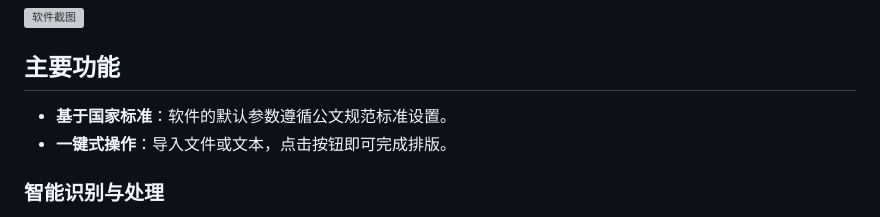
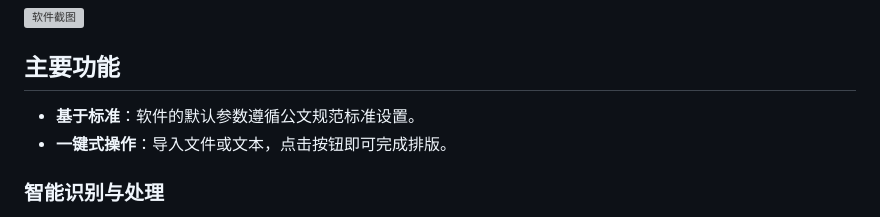
Before and after one commit to jiangchuanso/Word-Formatter-web, a Markdown page: README.md, the part around the change. Drawn GitHub-style; grey boxes are pictures that could not be loaded.

```diff
--- a/README.md
+++ b/README.md
@@ -8,7 +8,7 @@
 
 ## 主要功能
 
-*   **基于国家标准**：软件的默认参数遵循公文规范标准设置。
+*   **基于标准**：软件的默认参数遵循公文规范标准设置。
 *   **一键式操作**：导入文件或文本，点击按钮即可完成排版。
 
 ### 智能识别与处理
```
